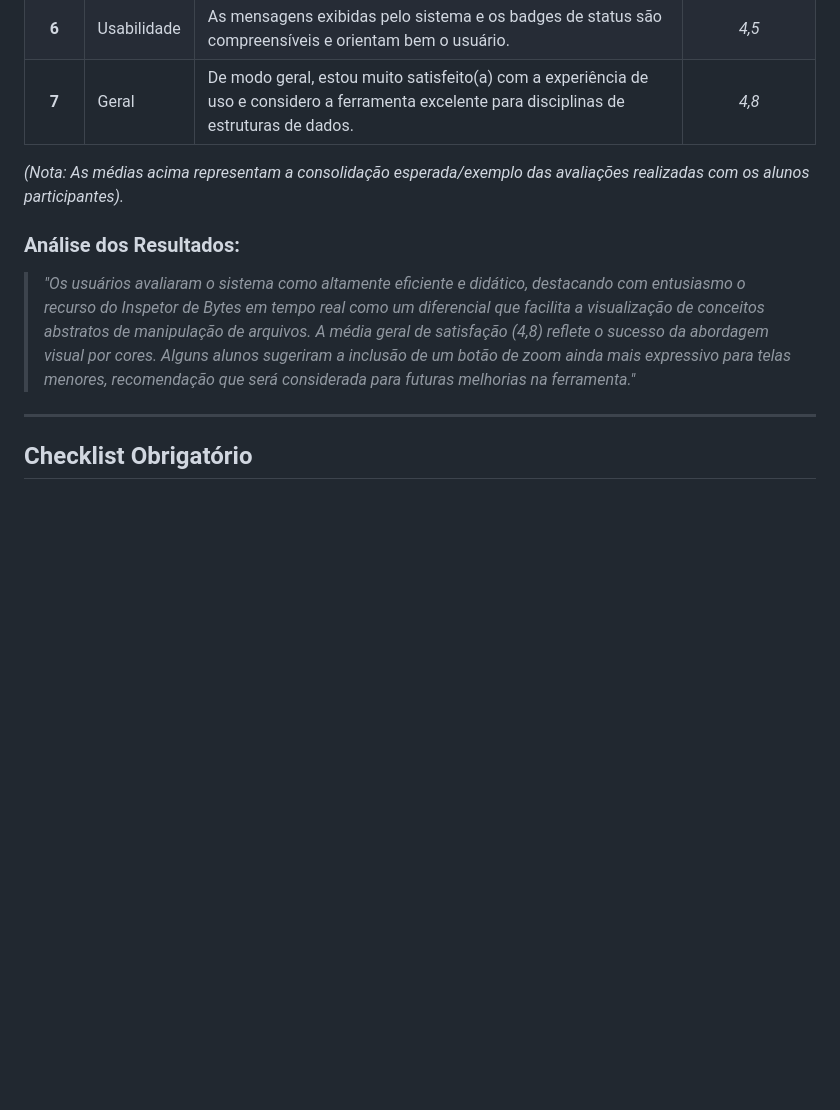
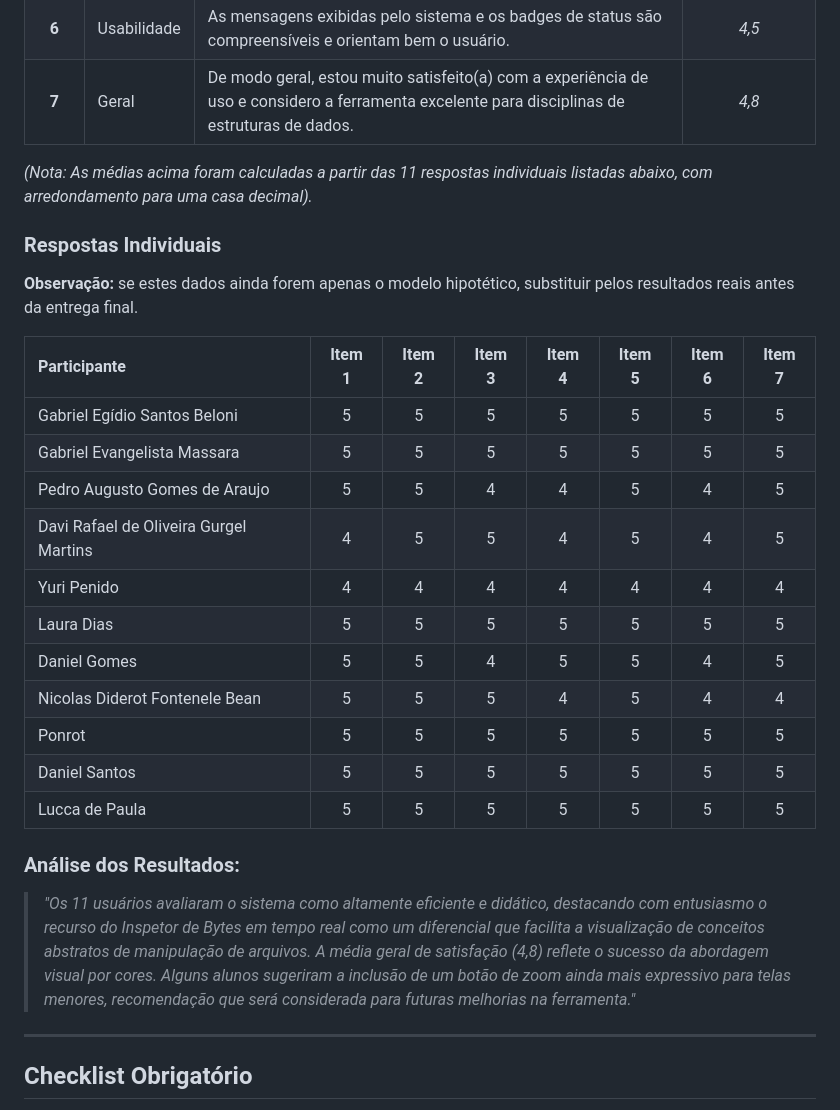
Before and after one commit to heitorlimamorei/tp4, a Markdown page: README.md, the part around the change. Rendered like a GitHub page; blank space fills up the shorter version.

Commit message:
docs: adiciona respostas individuais da avaliacao

```diff
--- a/README.md
+++ b/README.md
@@ -89,11 +89,29 @@ Após a execução do roteiro de teste, os usuários responderão a um question
 | **6** | Usabilidade | As mensagens exibidas pelo sistema e os badges de status são compreensíveis e orientam bem o usuário. | *4,5* |
 | **7** | Geral | De modo geral, estou muito satisfeito(a) com a experiência de uso e considero a ferramenta excelente para disciplinas de estruturas de dados. | *4,8* |
 
-*(Nota: As médias acima representam a consolidação esperada/exemplo das avaliações realizadas com os alunos participantes).*
+*(Nota: As médias acima foram calculadas a partir das 11 respostas individuais listadas abaixo, com arredondamento para uma casa decimal).*
+
+### Respostas Individuais
+
+**Observação:** se estes dados ainda forem apenas o modelo hipotético, substituir pelos resultados reais antes da entrega final.
+
+| Participante | Item 1 | Item 2 | Item 3 | Item 4 | Item 5 | Item 6 | Item 7 |
+| :--- | :---: | :---: | :---: | :---: | :---: | :---: | :---: |
+| Gabriel Egídio Santos Beloni | 5 | 5 | 5 | 5 | 5 | 5 | 5 |
+| Gabriel Evangelista Massara | 5 | 5 | 5 | 5 | 5 | 5 | 5 |
+| Pedro Augusto Gomes de Araujo | 5 | 5 | 4 | 4 | 5 | 4 | 5 |
+| Davi Rafael de Oliveira Gurgel Martins | 4 | 5 | 5 | 4 | 5 | 4 | 5 |
+| Yuri Penido | 4 | 4 | 4 | 4 | 4 | 4 | 4 |
+| Laura Dias | 5 | 5 | 5 | 5 | 5 | 5 | 5 |
+| Daniel Gomes | 5 | 5 | 4 | 5 | 5 | 4 | 5 |
+| Nicolas Diderot Fontenele Bean | 5 | 5 | 5 | 4 | 5 | 4 | 4 |
+| Ponrot | 5 | 5 | 5 | 5 | 5 | 5 | 5 |
+| Daniel Santos | 5 | 5 | 5 | 5 | 5 | 5 | 5 |
+| Lucca de Paula | 5 | 5 | 5 | 5 | 5 | 5 | 5 |
 
 ### Análise dos Resultados:
 
-> *"Os usuários avaliaram o sistema como altamente eficiente e didático, destacando com entusiasmo o recurso do Inspetor de Bytes em tempo real como um diferencial que facilita a visualização de conceitos abstratos de manipulação de arquivos. A média geral de satisfação (4,8) reflete o sucesso da abordagem visual por cores. Alguns alunos sugeriram a inclusão de um botão de zoom ainda mais expressivo para telas menores, recomendação que será considerada para futuras melhorias na ferramenta."*
+> *"Os 11 usuários avaliaram o sistema como altamente eficiente e didático, destacando com entusiasmo o recurso do Inspetor de Bytes em tempo real como um diferencial que facilita a visualização de conceitos abstratos de manipulação de arquivos. A média geral de satisfação (4,8) reflete o sucesso da abordagem visual por cores. Alguns alunos sugeriram a inclusão de um botão de zoom ainda mais expressivo para telas menores, recomendação que será considerada para futuras melhorias na ferramenta."*
 
 ---
 
```
